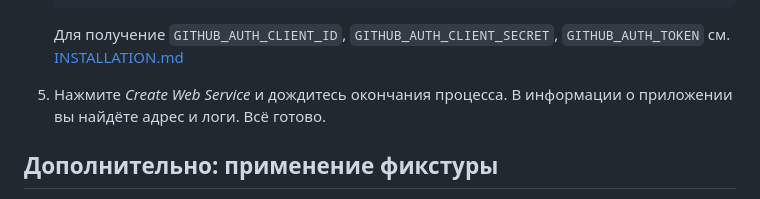
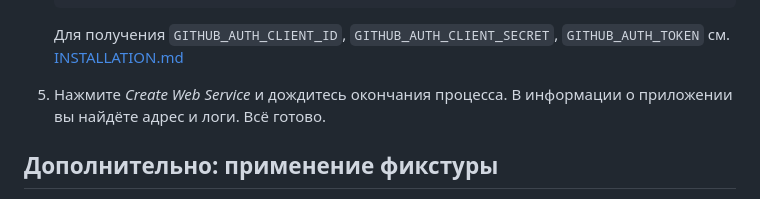
Before and after one commit to Hexlet/hexlet-friends, a Markdown page: DEPLOYMENT.md, the part around the change. GitHub-like rendering.

````diff
--- a/DEPLOYMENT.md
+++ b/DEPLOYMENT.md
@@ -73,7 +73,7 @@
     GITHUB_WEBHOOK_TOKEN=<можно сгенерировать командой терминала make secretkey в каталоге проекта или создать самостоятельно>
     SECRET_KEY=<можно сгенерировать командой терминала make secretkey в каталоге проекта или создать самостоятельно>
 	```
-    Для получение `GITHUB_AUTH_CLIENT_ID`, `GITHUB_AUTH_CLIENT_SECRET`, `GITHUB_AUTH_TOKEN` см. [INSTALLATION.md](INSTALLATION.md#12-to-work-with-the-project-you-will-need-to-set-the-values-of-the-environment-variables-in-the-env-file)
+    Для получения `GITHUB_AUTH_CLIENT_ID`, `GITHUB_AUTH_CLIENT_SECRET`, `GITHUB_AUTH_TOKEN` см. [INSTALLATION.md](INSTALLATION.md#12-to-work-with-the-project-you-will-need-to-set-the-values-of-the-environment-variables-in-the-env-file)
 
 5. Нажмите *Create Web Service* и дождитесь окончания процесса. В информации о приложении вы найдёте адрес и логи. Всё готово.
 
````
